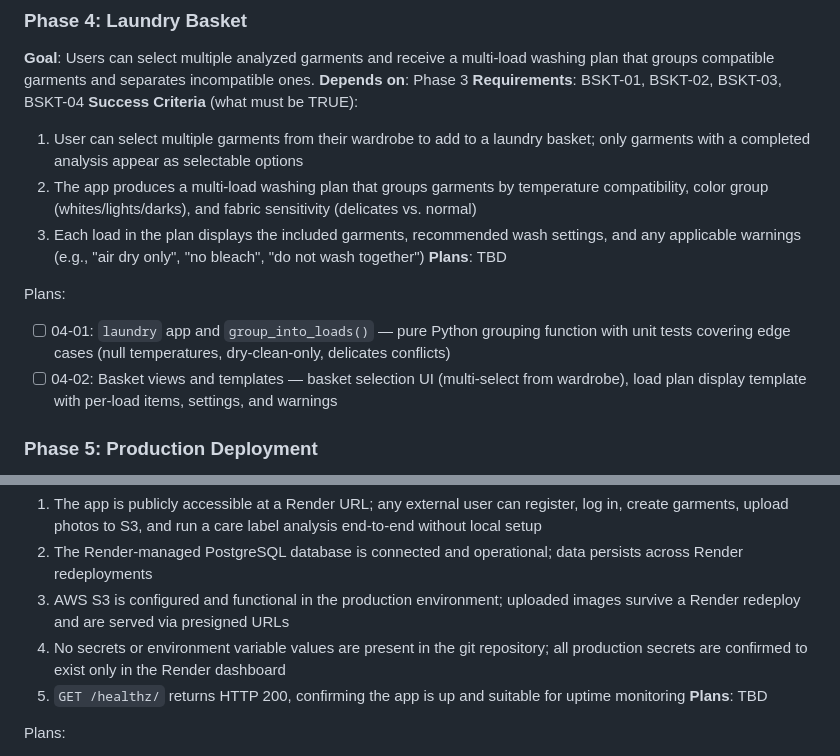
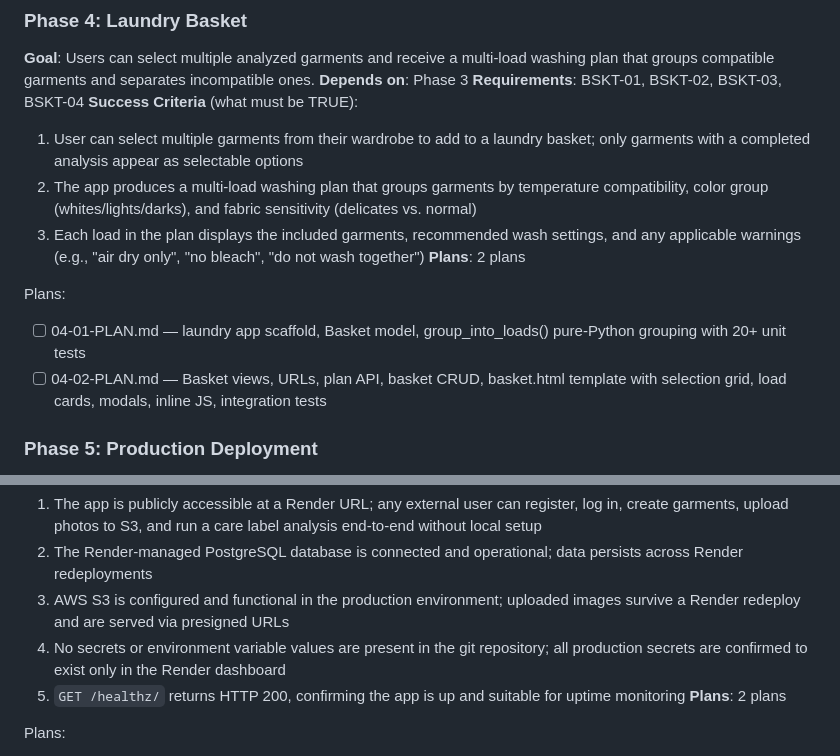
Before and after one commit to devantsyp/wardrobewise-infra, a Markdown page: .planning/ROADMAP.md, 2 parts joined by grey strips. Rendered like a GitHub page.

Commit message:
docs(04): create phase plan

```diff
--- a/.planning/ROADMAP.md
+++ b/.planning/ROADMAP.md
@@ -80,11 +80,11 @@ Plans:
   1. User can select multiple garments from their wardrobe to add to a laundry basket; only garments with a completed analysis appear as selectable options
   2. The app produces a multi-load washing plan that groups garments by temperature compatibility, color group (whites/lights/darks), and fabric sensitivity (delicates vs. normal)
   3. Each load in the plan displays the included garments, recommended wash settings, and any applicable warnings (e.g., "air dry only", "no bleach", "do not wash together")
-**Plans**: TBD
+**Plans**: 2 plans
 
 Plans:
-- [ ] 04-01: `laundry` app and `group_into_loads()` — pure Python grouping function with unit tests covering edge cases (null temperatures, dry-clean-only, delicates conflicts)
-- [ ] 04-02: Basket views and templates — basket selection UI (multi-select from wardrobe), load plan display template with per-load items, settings, and warnings
+- [ ] 04-01-PLAN.md — laundry app scaffold, Basket model, group_into_loads() pure-Python grouping with 20+ unit tests
+- [ ] 04-02-PLAN.md — Basket views, URLs, plan API, basket CRUD, basket.html template with selection grid, load cards, modals, inline JS, integration tests
 
 ### Phase 5: Production Deployment
 **Goal**: The app is live, publicly accessible on Render, with PostgreSQL and S3 fully operational in the production environment and all secrets properly isolated from the repository.
@@ -96,7 +96,7 @@ Plans:
   3. AWS S3 is configured and functional in the production environment; uploaded images survive a Render redeploy and are served via presigned URLs
   4. No secrets or environment variable values are present in the git repository; all production secrets are confirmed to exist only in the Render dashboard
   5. `GET /healthz/` returns HTTP 200, confirming the app is up and suitable for uptime monitoring
-**Plans**: TBD
+**Plans**: 2 plans
 
 Plans:
 - [ ] 05-01: Production environment audit — verify all env vars are in Render dashboard, confirm no secrets in repo (`git grep` audit), final `requirements.txt` pin, `render.yaml` verified
```
Also changed, not shown: 1 other file.
